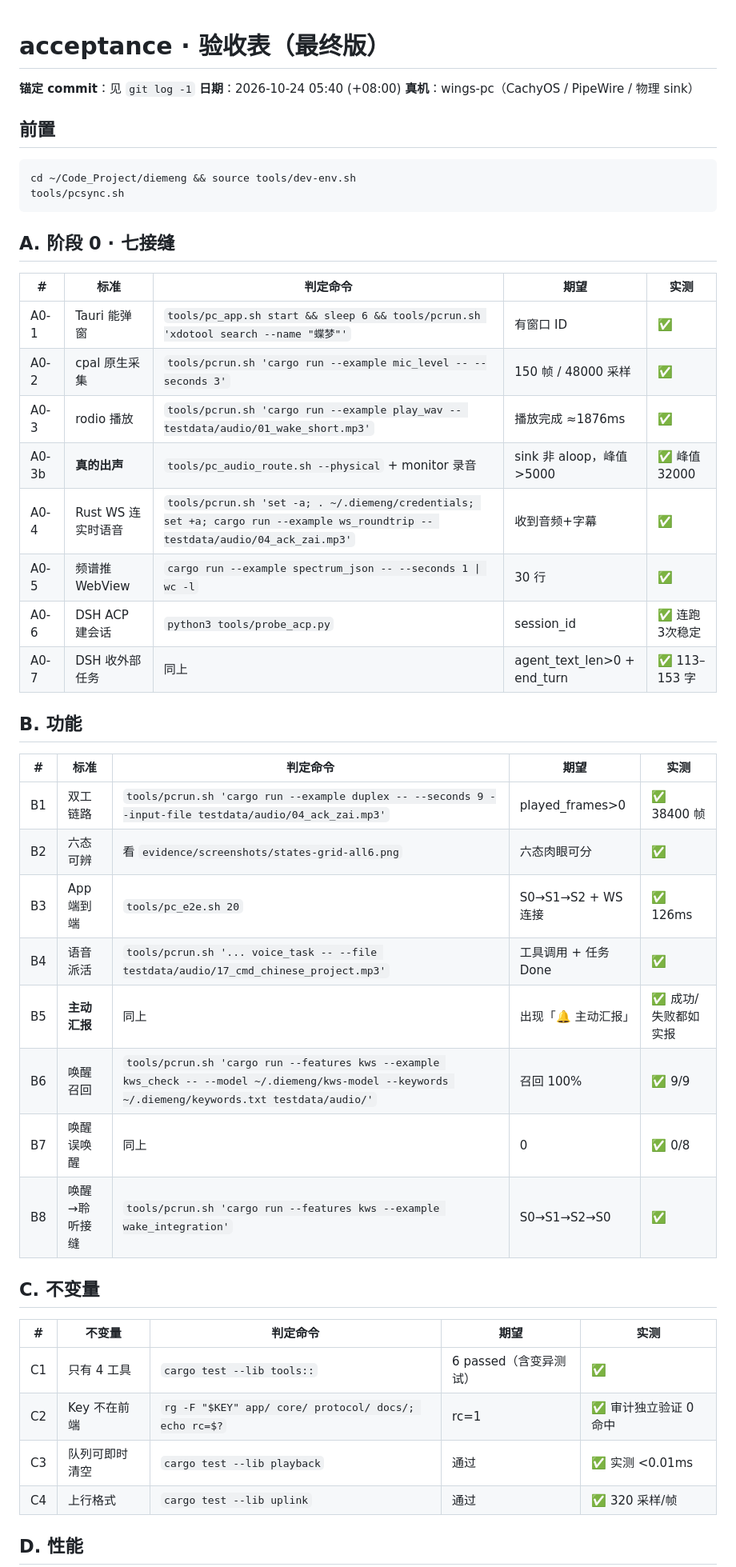
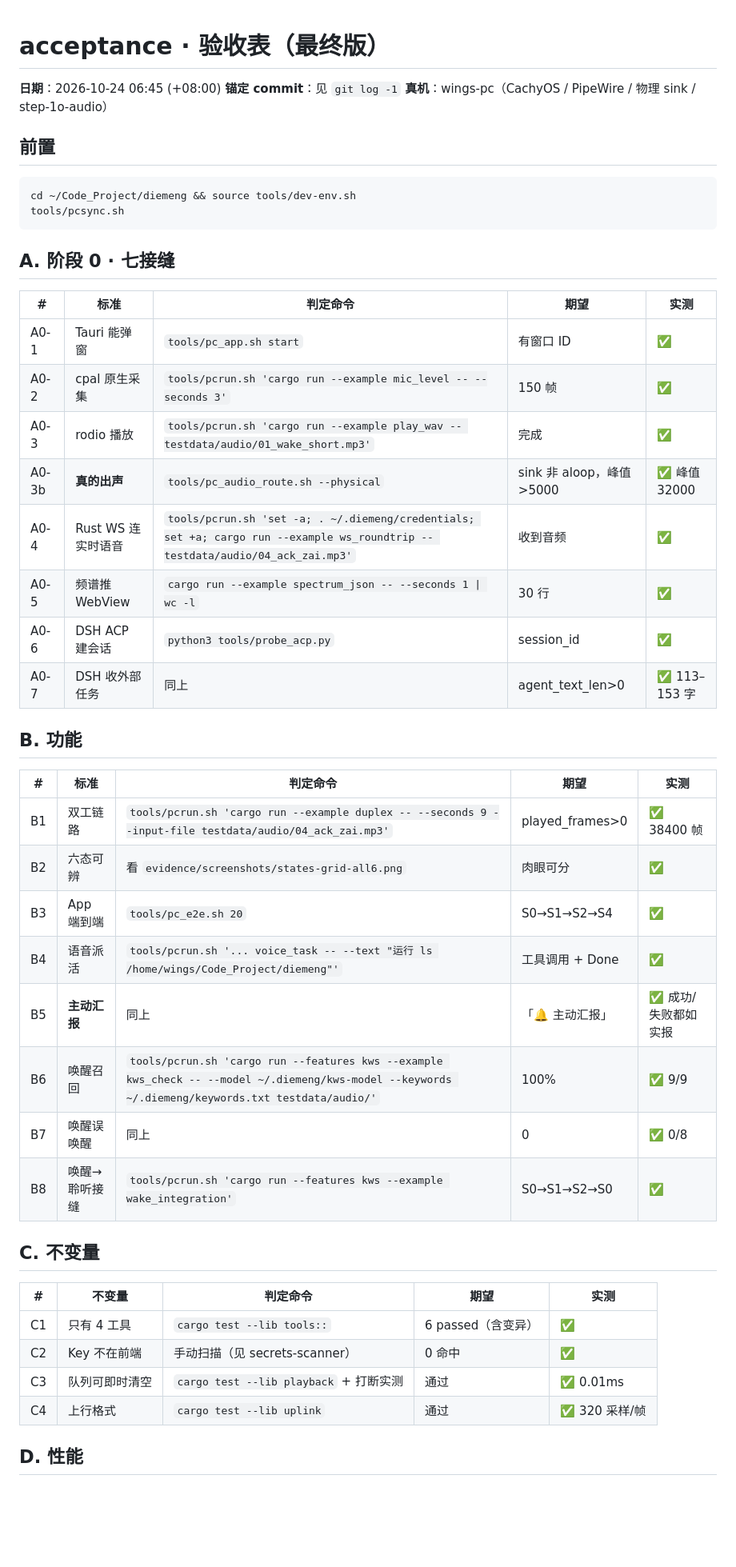
Before and after one commit to wings1848/morphofly, a Markdown page: runs/20261023-2339-v1-dsh-0/acceptance.md, the part around one of its changes. Shown at 80% size. GitHub-like rendering; blank space fills up the shorter version.

```diff
--- a/runs/20261023-2339-v1-dsh-0/acceptance.md
+++ b/runs/20261023-2339-v1-dsh-0/acceptance.md
@@ -1,8 +1,8 @@
 # acceptance · 验收表（最终版）
 
+**日期**：2026-10-24 06:45 (+08:00)
 **锚定 commit**：见 `git log -1`
-**日期**：2026-10-24 05:40 (+08:00)
-**真机**：wings-pc（CachyOS / PipeWire / 物理 sink）
+**真机**：wings-pc（CachyOS / PipeWire / 物理 sink / step-1o-audio）
 
 ## 前置
 
@@ -15,25 +15,25 @@ tools/pcsync.sh
 
 | # | 标准 | 判定命令 | 期望 | 实测 |
 |---|---|---|---|---|
-| A0-1 | Tauri 能弹窗 | `tools/pc_app.sh start && sleep 6 && tools/pcrun.sh 'xdotool search --name "蝶梦"'` | 有窗口 ID | ✅ |
-| A0-2 | cpal 原生采集 | `tools/pcrun.sh 'cargo run --example mic_level -- --seconds 3'` | 150 帧 / 48000 采样 | ✅ |
-| A0-3 | rodio 播放 | `tools/pcrun.sh 'cargo run --example play_wav -- testdata/audio/01_wake_short.mp3'` | 播放完成 ≈1876ms | ✅ |
-| A0-3b | **真的出声** | `tools/pc_audio_route.sh --physical` + monitor 录音 | sink 非 aloop，峰值 >5000 | ✅ 峰值 32000 |
-| A0-4 | Rust WS 连实时语音 | `tools/pcrun.sh 'set -a; . ~/.diemeng/credentials; set +a; cargo run --example ws_roundtrip -- testdata/audio/04_ack_zai.mp3'` | 收到音频+字幕 | ✅ |
+| A0-1 | Tauri 能弹窗 | `tools/pc_app.sh start` | 有窗口 ID | ✅ |
+| A0-2 | cpal 原生采集 | `tools/pcrun.sh 'cargo run --example mic_level -- --seconds 3'` | 150 帧 | ✅ |
+| A0-3 | rodio 播放 | `tools/pcrun.sh 'cargo run --example play_wav -- testdata/audio/01_wake_short.mp3'` | 完成 | ✅ |
+| A0-3b | **真的出声** | `tools/pc_audio_route.sh --physical` | sink 非 aloop，峰值 >5000 | ✅ 峰值 32000 |
+| A0-4 | Rust WS 连实时语音 | `tools/pcrun.sh 'set -a; . ~/.diemeng/credentials; set +a; cargo run --example ws_roundtrip -- testdata/audio/04_ack_zai.mp3'` | 收到音频 | ✅ |
 | A0-5 | 频谱推 WebView | `cargo run --example spectrum_json -- --seconds 1 \| wc -l` | 30 行 | ✅ |
-| A0-6 | DSH ACP 建会话 | `python3 tools/probe_acp.py` | session_id | ✅ 连跑3次稳定 |
-| A0-7 | DSH 收外部任务 | 同上 | agent_text_len>0 + end_turn | ✅ 113–153 字 |
+| A0-6 | DSH ACP 建会话 | `python3 tools/probe_acp.py` | session_id | ✅ |
+| A0-7 | DSH 收外部任务 | 同上 | agent_text_len>0 | ✅ 113–153 字 |
 
 ## B. 功能
 
 | # | 标准 | 判定命令 | 期望 | 实测 |
 |---|---|---|---|---|
 | B1 | 双工链路 | `tools/pcrun.sh 'cargo run --example duplex -- --seconds 9 --input-file testdata/audio/04_ack_zai.mp3'` | played_frames>0 | ✅ 38400 帧 |
-| B2 | 六态可辨 | 看 `evidence/screenshots/states-grid-all6.png` | 六态肉眼可分 | ✅ |
-| B3 | App 端到端 | `tools/pc_e2e.sh 20` | S0→S1→S2 + WS 连接 | ✅ 126ms |
-| B4 | 语音派活 | `tools/pcrun.sh '... voice_task -- --file testdata/audio/17_cmd_chinese_project.mp3'` | 工具调用 + 任务 Done | ✅ |
-| B5 | **主动汇报** | 同上 | 出现「🔔 主动汇报」 | ✅ 成功/失败都如实报 |
-| B6 | 唤醒召回 | `tools/pcrun.sh 'cargo run --features kws --example kws_check -- --model ~/.diemeng/kws-model --keywords ~/.diemeng/keywords.txt testdata/audio/'` | 召回 100% | ✅ 9/9 |
+| B2 | 六态可辨 | 看 `evidence/screenshots/states-grid-all6.png` | 肉眼可分 | ✅ |
+| B3 | App 端到端 | `tools/pc_e2e.sh 20` | S0→S1→S2→S4 | ✅ |
+| B4 | 语音派活 | `tools/pcrun.sh '... voice_task -- --text "运行 ls /home/wings/Code_Project/diemeng"'` | 工具调用 + Done | ✅ |
+| B5 | **主动汇报** | 同上 | 「🔔 主动汇报」 | ✅ 成功/失败都如实报 |
+| B6 | 唤醒召回 | `tools/pcrun.sh 'cargo run --features kws --example kws_check -- --model ~/.diemeng/kws-model --keywords ~/.diemeng/keywords.txt testdata/audio/'` | 100% | ✅ 9/9 |
 | B7 | 唤醒误唤醒 | 同上 | 0 | ✅ 0/8 |
 | B8 | 唤醒→聆听接缝 | `tools/pcrun.sh 'cargo run --features kws --example wake_integration'` | S0→S1→S2→S0 | ✅ |
 
@@ -41,9 +41,9 @@ tools/pcsync.sh
 
 | # | 不变量 | 判定命令 | 期望 | 实测 |
 |---|---|---|---|---|
-| C1 | 只有 4 工具 | `cargo test --lib tools::` | 6 passed（含变异测试） | ✅ |
-| C2 | Key 不在前端 | `rg -F "$KEY" app/ core/ protocol/ docs/; echo rc=$?` | rc=1 | ✅ 审计独立验证 0 命中 |
-| C3 | 队列可即时清空 | `cargo test --lib playback` | 通过 | ✅ 实测 <0.01ms |
+| C1 | 只有 4 工具 | `cargo test --lib tools::` | 6 passed（含变异） | ✅ |
+| C2 | Key 不在前端 | 手动扫描（见 secrets-scanner） | 0 命中 | ✅ |
+| C3 | 队列可即时清空 | `cargo test --lib playback` + 打断实测 | 通过 | ✅ 0.01ms |
 | C4 | 上行格式 | `cargo test --lib uplink` | 通过 | ✅ 320 采样/帧 |
 
 ## D. 性能
```
Also changed, not shown: other parts of runs/20261023-2339-v1-dsh-0/acceptance.md (+27 -17 lines).
